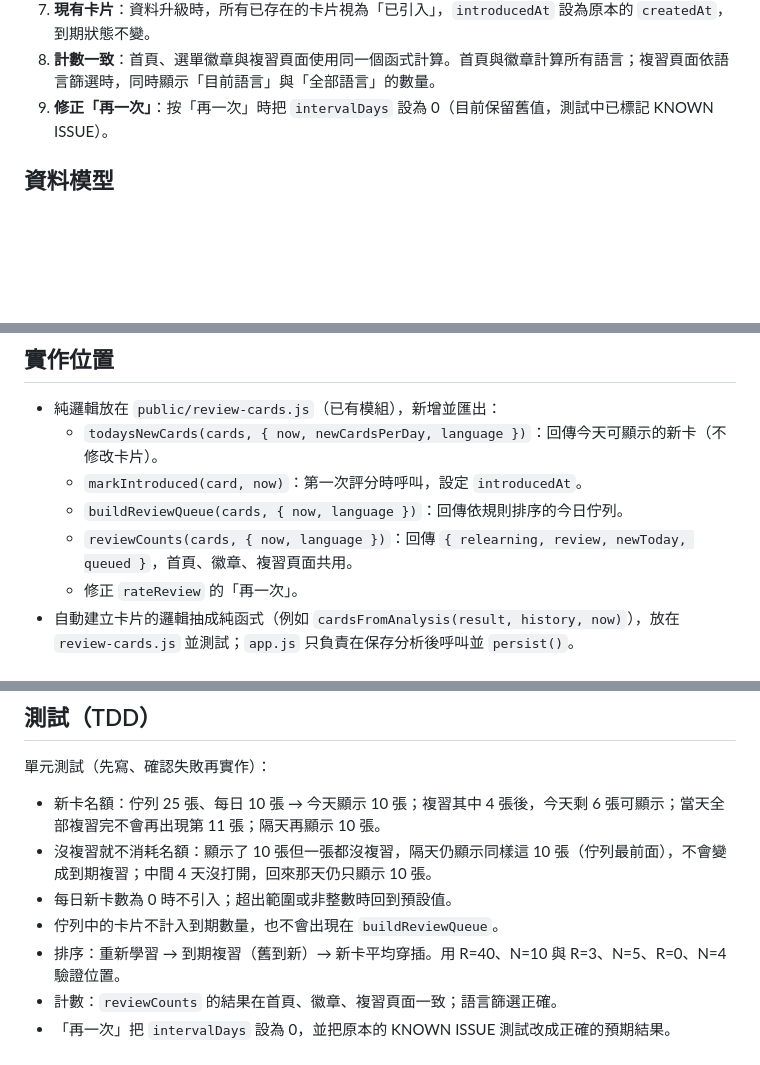
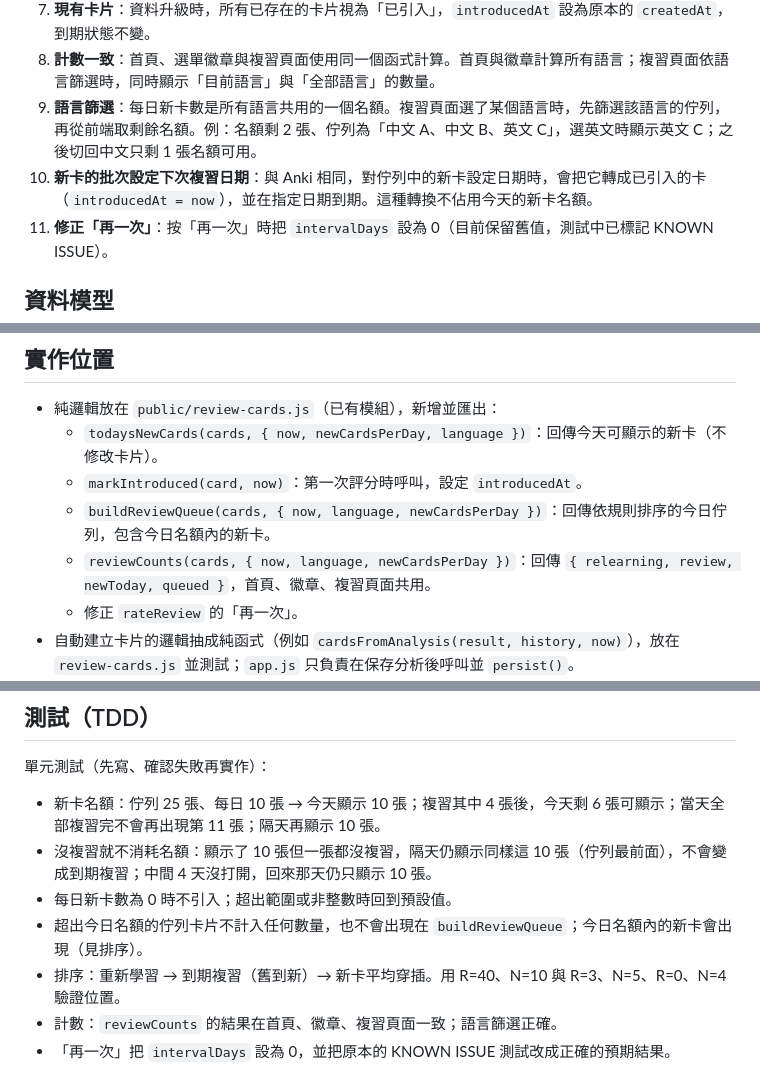
Before and after one commit to darren1231/table_topic_web, a Markdown page: docs/plans/2026-11-10-review-new-card-queue.md, 3 parts joined by grey strips. Drawn GitHub-style; blank space fills up the shorter version.

Commit message:
Clarify review queue quota, language filter and bulk due dates
Co-Authored-By: Claude Opus 5.5 <noreply@anthropic.com>

```diff
--- a/docs/plans/2026-11-10-review-new-card-queue.md
+++ b/docs/plans/2026-11-10-review-new-card-queue.md
@@ -20,6 +20,8 @@
 6. **一天的界線**：使用者裝置的本地時間午夜（沿用 `PracticeStats.localDateKey`）。
 7. **現有卡片**：資料升級時，所有已存在的卡片視為「已引入」，`introducedAt` 設為原本的 `createdAt`，到期狀態不變。
 8. **計數一致**：首頁、選單徽章與複習頁面使用同一個函式計算。首頁與徽章計算所有語言；複習頁面依語言篩選時，同時顯示「目前語言」與「全部語言」的數量。
+10. **語言篩選**：每日新卡數是所有語言共用的一個名額。複習頁面選了某個語言時，先篩選該語言的佇列，再從前端取剩餘名額。例：名額剩 2 張、佇列為「中文 A、中文 B、英文 C」，選英文時顯示英文 C；之後切回中文只剩 1 張名額可用。
+11. **新卡的批次設定下次複習日期**：與 Anki 相同，對佇列中的新卡設定日期時，會把它轉成已引入的卡（`introducedAt = now`），並在指定日期到期。這種轉換不佔用今天的新卡名額。
 9. **修正「再一次」**：按「再一次」時把 `intervalDays` 設為 0（目前保留舊值，測試中已標記 KNOWN ISSUE）。
 
 ## 資料模型
@@ -44,8 +46,8 @@
 - 純邏輯放在 `public/review-cards.js`（已有模組），新增並匯出：
   - `todaysNewCards(cards, { now, newCardsPerDay, language })`：回傳今天可顯示的新卡（不修改卡片）。
   - `markIntroduced(card, now)`：第一次評分時呼叫，設定 `introducedAt`。
-  - `buildReviewQueue(cards, { now, language })`：回傳依規則排序的今日佇列。
-  - `reviewCounts(cards, { now, language })`：回傳 `{ relearning, review, newToday, queued }`，首頁、徽章、複習頁面共用。
+  - `buildReviewQueue(cards, { now, language, newCardsPerDay })`：回傳依規則排序的今日佇列，包含今日名額內的新卡。
+  - `reviewCounts(cards, { now, language, newCardsPerDay })`：回傳 `{ relearning, review, newToday, queued }`，首頁、徽章、複習頁面共用。
   - 修正 `rateReview` 的「再一次」。
 - 自動建立卡片的邏輯抽成純函式（例如 `cardsFromAnalysis(result, history, now)`），放在 `review-cards.js` 並測試；`app.js` 只負責在保存分析後呼叫並 `persist()`。
 - `ensureDataSchema` 的升級規則放在 `public/practice-data.js`。
@@ -60,7 +62,7 @@
 - 新卡名額：佇列 25 張、每日 10 張 → 今天顯示 10 張；複習其中 4 張後，今天剩 6 張可顯示；當天全部複習完不會再出現第 11 張；隔天再顯示 10 張。
 - 沒複習就不消耗名額：顯示了 10 張但一張都沒複習，隔天仍顯示同樣這 10 張（佇列最前面），不會變成到期複習；中間 4 天沒打開，回來那天仍只顯示 10 張。
 - 每日新卡數為 0 時不引入；超出範圍或非整數時回到預設值。
-- 佇列中的卡片不計入到期數量，也不會出現在 `buildReviewQueue`。
+- 超出今日名額的佇列卡片不計入任何數量，也不會出現在 `buildReviewQueue`；今日名額內的新卡會出現（見排序）。
 - 排序：重新學習 → 到期複習（舊到新）→ 新卡平均穿插。用 R=40、N=10 與 R=3、N=5、R=0、N=4 驗證位置。
 - 計數：`reviewCounts` 的結果在首頁、徽章、複習頁面一致；語言篩選正確。
 - 「再一次」把 `intervalDays` 設為 0，並把原本的 KNOWN ISSUE 測試改成正確的預期結果。
```
